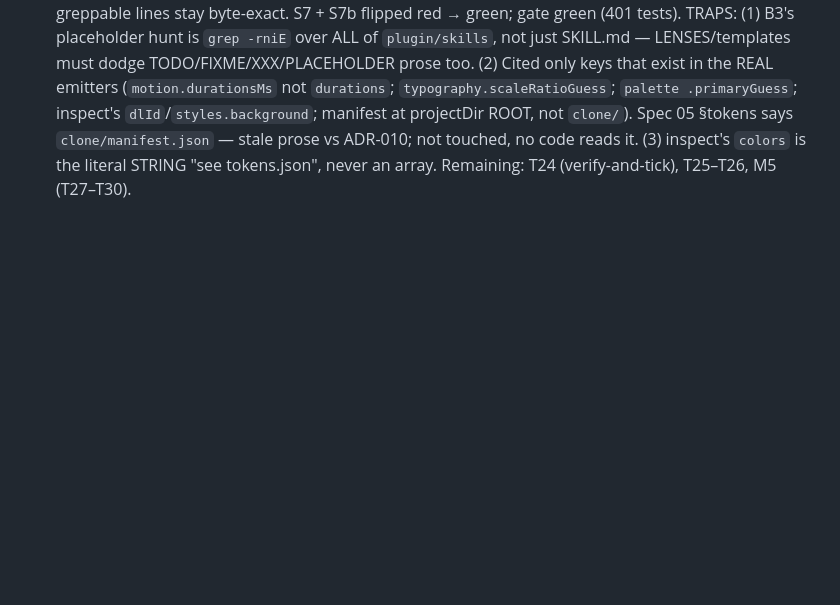
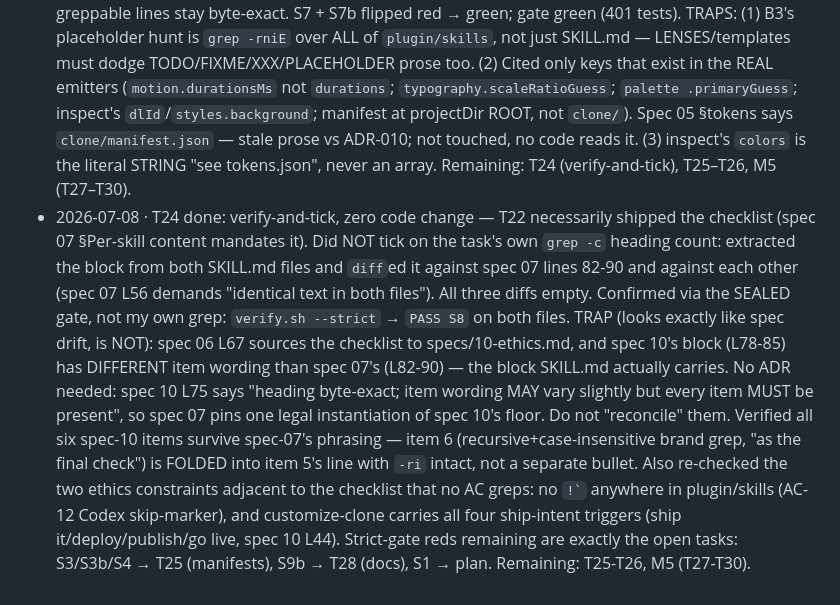
Before and after one commit to mojomoth/design-lens, a Markdown page: .agentdocs/PROGRESS.md, the part around the change. Rendered like a GitHub page; blank space fills up the shorter version.

Commit message:
docs(T24): verify brand-checklist parity — block byte-identical to spec 07 in both skills, sealed S8 green

```diff
--- a/.agentdocs/PROGRESS.md
+++ b/.agentdocs/PROGRESS.md
@@ -280,3 +280,20 @@ the pinned section below (that section may be edited in place).
   Spec 05 §tokens says `clone/manifest.json` — stale prose vs ADR-010; not touched, no code reads it.
   (3) inspect's `colors` is the literal STRING "see tokens.json", never an array.
   Remaining: T24 (verify-and-tick), T25–T26, M5 (T27–T30).
+- 2026-07-08 · T24 done: verify-and-tick, zero code change — T22 necessarily shipped the checklist
+  (spec 07 §Per-skill content mandates it). Did NOT tick on the task's own `grep -c` heading count:
+  extracted the block from both SKILL.md files and `diff`ed it against spec 07 lines 82-90 and
+  against each other (spec 07 L56 demands "identical text in both files"). All three diffs empty.
+  Confirmed via the SEALED gate, not my own grep: `verify.sh --strict` → `PASS S8` on both files.
+  TRAP (looks exactly like spec drift, is NOT): spec 06 L67 sources the checklist to
+  specs/10-ethics.md, and spec 10's block (L78-85) has DIFFERENT item wording than spec 07's
+  (L82-90) — the block SKILL.md actually carries. No ADR needed: spec 10 L75 says "heading
+  byte-exact; item wording MAY vary slightly but every item MUST be present", so spec 07 pins one
+  legal instantiation of spec 10's floor. Do not "reconcile" them. Verified all six spec-10 items
+  survive spec-07's phrasing — item 6 (recursive+case-insensitive brand grep, "as the final check")
+  is FOLDED into item 5's line with `-ri` intact, not a separate bullet. Also re-checked the two
+  ethics constraints adjacent to the checklist that no AC greps: no `` !` `` anywhere in
+  plugin/skills (AC-12 Codex skip-marker), and customize-clone carries all four ship-intent
+  triggers (ship it/deploy/publish/go live, spec 10 L44).
+  Strict-gate reds remaining are exactly the open tasks: S3/S3b/S4 → T25 (manifests), S9b → T28
+  (docs), S1 → plan. Remaining: T25-T26, M5 (T27-T30).
```
Also changed, not shown: .agentdocs/IMPLEMENTATION_PLAN.md (+1 -1 lines).
